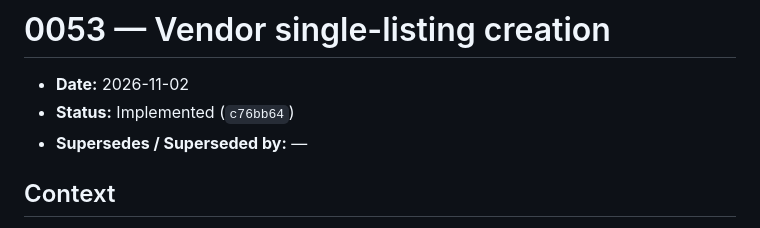
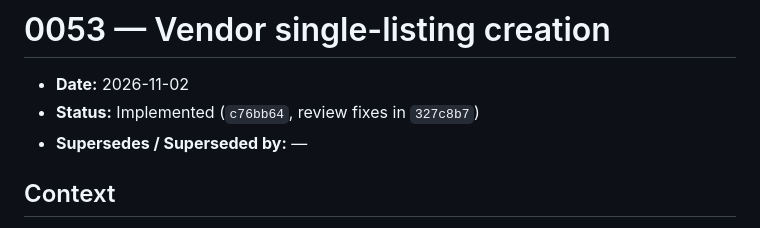
Before and after one commit to kailashstoneindia/golden-adobe, a Markdown page: docs/decisions/0053-vendor-single-listing-creation.md, the part around the change. Drawn GitHub-style.

Commit message:
docs: record review-fix commit hash on decision 0053
Co-Authored-By: Claude Sonnet 5 <noreply@anthropic.com>

```diff
--- a/docs/decisions/0053-vendor-single-listing-creation.md
+++ b/docs/decisions/0053-vendor-single-listing-creation.md
@@ -1,7 +1,7 @@
 # 0053 — Vendor single-listing creation
 
 - **Date:** 2026-11-02
-- **Status:** Implemented (`c76bb64`)
+- **Status:** Implemented (`c76bb64`, review fixes in `327c8b7`)
 - **Supersedes / Superseded by:** —
 
 ## Context
```
